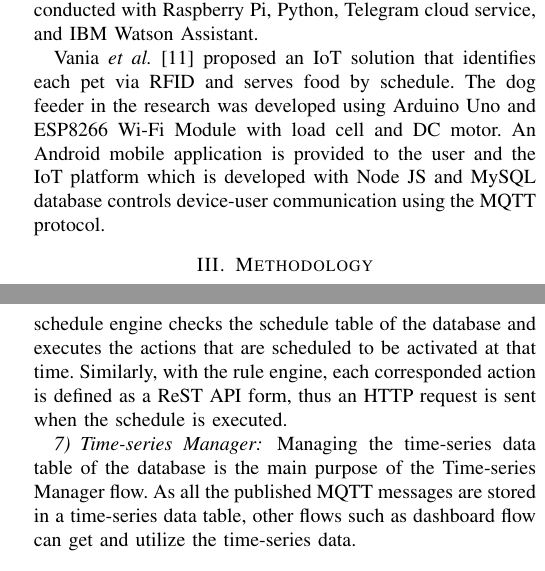
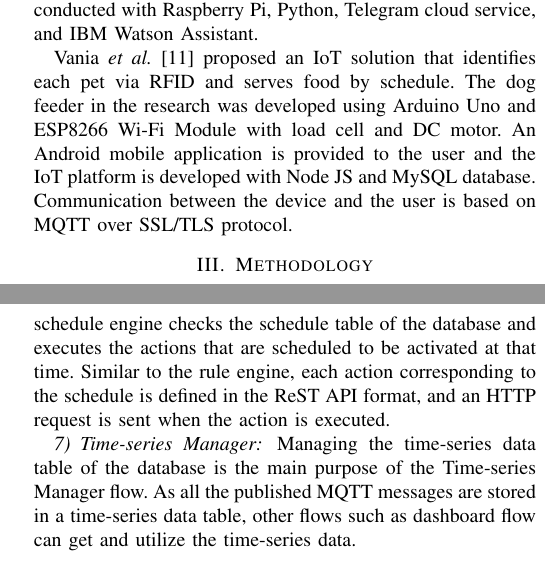
Before and after one commit to petification/Literature_Review, a LaTeX paper (ieee.tex): two parts of the columns of pages 2 and 6 of 6, joined at a grey line, cut so that both start at the same text. Compiled offline with pdfLaTeX; a missing font is replaced by an installed copy or a similar font; a LaTeX package or settings file that is missing is left out.

Commit message:
fix: minor sentence-level corrections

```diff
--- a/ieee.tex
+++ b/ieee.tex
@@ -135,7 +135,8 @@ This research is conducted with Raspberry Pi, Python, Telegram cloud service, an
 
 Vania \textit{et al.} \cite{b11} proposed an IoT solution that identifies each pet via RFID and serves food by schedule.
 The dog feeder in the research was developed using Arduino Uno and ESP8266 Wi-Fi Module with load cell and DC motor.
-An Android mobile application is provided to the user and the IoT platform which is developed with Node JS and MySQL database controls device-user communication using the MQTT protocol.
+An Android mobile application is provided to the user and the IoT platform is developed with Node JS and MySQL database.
+Communication between the device and the user is based on MQTT over SSL/TLS protocol.
 
 \section{Methodology}
 The system architecture for Petification is designed to connect the feed machine and water supplier with the users.
@@ -347,7 +348,7 @@ Also, a ReST API for sending email and WhatsApp notifications is included in thi
 \subsubsection{Schedule Engine}
 Handling and executing schedules are the main functionalities of this flow.
 Every minute, the schedule engine checks the schedule table of the database and executes the actions that are scheduled to be activated at that time.
-Similarly, with the rule engine, each corresponded action is defined as a ReST API form, thus an HTTP request is sent when the schedule is executed.
+Similar to the rule engine, each action corresponding to the schedule is defined in the ReST API format, and an HTTP request is sent when the action is executed.
 
 \subsubsection{Time-series Manager}
 Managing the time-series data table of the database is the main purpose of the Time-series Manager flow.
```
